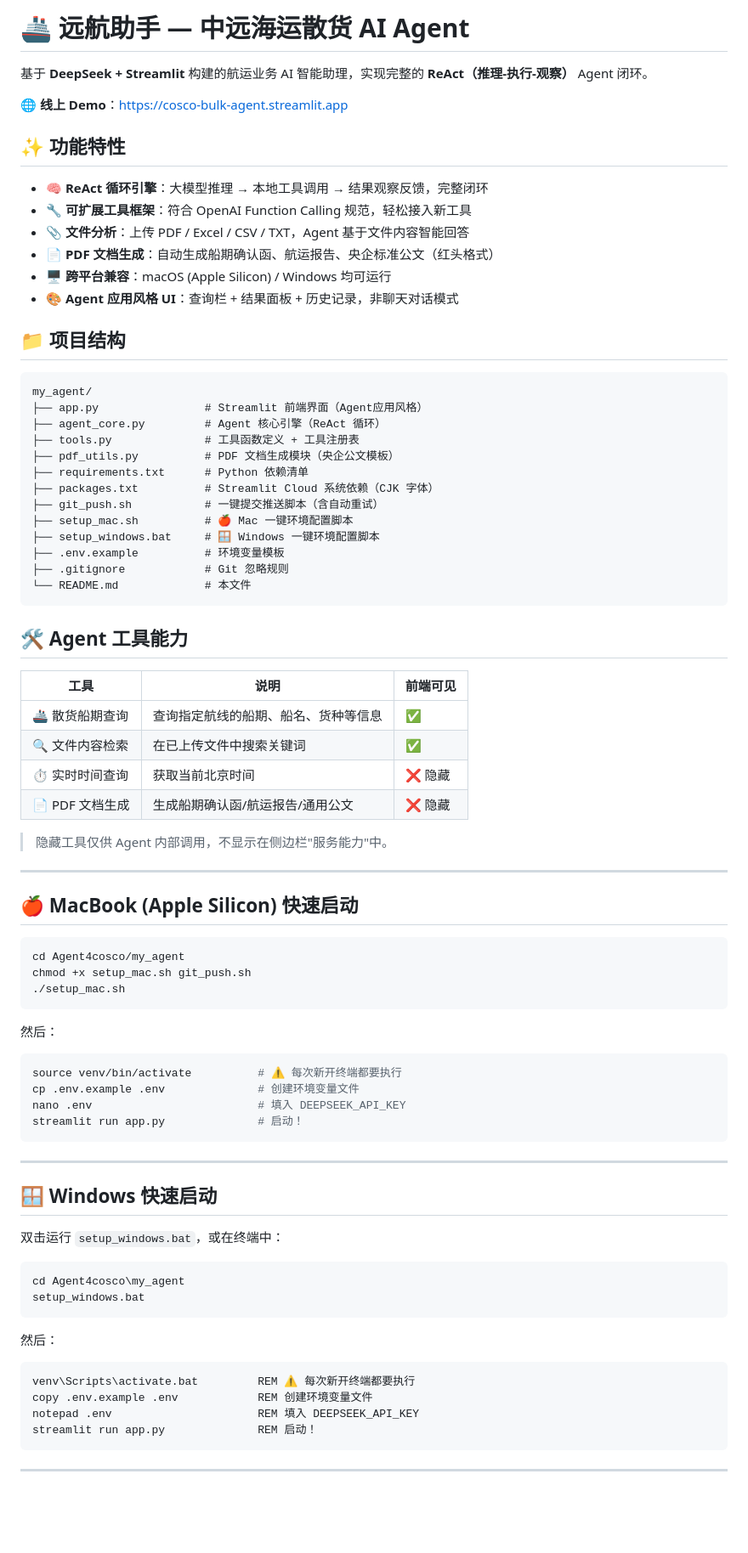
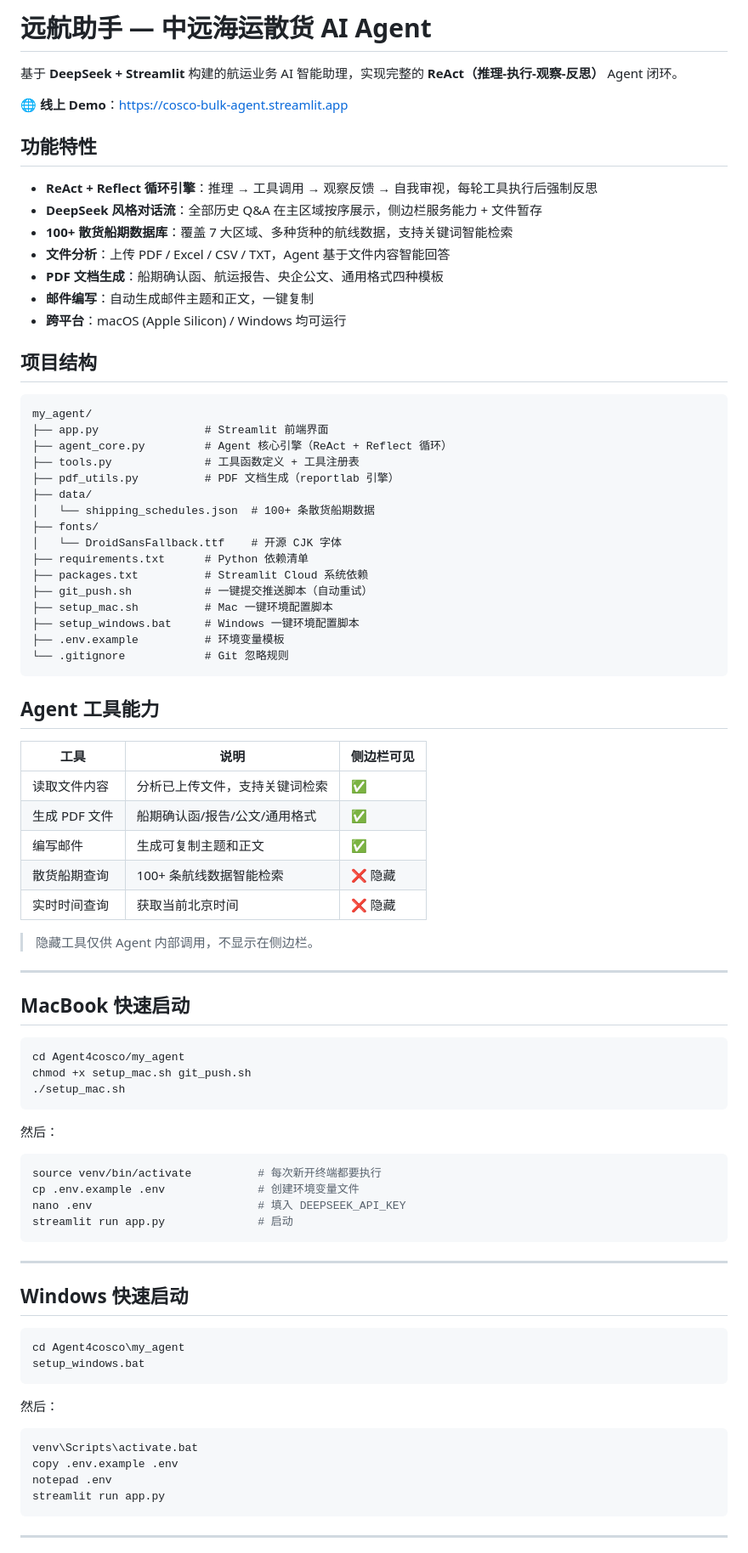
Before and after one commit to jiang-yu-24/cosco-shipping-ai-agent, a Markdown page: README.md, the part around one of its changes. Shown at 85% size. Drawn GitHub-style; blank space fills up the shorter version.

````diff
--- a/README.md
+++ b/README.md
@@ -1,50 +1,55 @@
-# 🚢 远航助手 — 中远海运散货 AI Agent
+# 远航助手 — 中远海运散货 AI Agent
 
-基于 **DeepSeek + Streamlit** 构建的航运业务 AI 智能助理，实现完整的 **ReAct（推理-执行-观察）** Agent 闭环。
+基于 **DeepSeek + Streamlit** 构建的航运业务 AI 智能助理，实现完整的 **ReAct（推理-执行-观察-反思）** Agent 闭环。
 
 🌐 **线上 Demo**：[https://cosco-bulk-agent.streamlit.app](https://cosco-bulk-agent.streamlit.app)
 
-## ✨ 功能特性
+## 功能特性
 
-- 🧠 **ReAct 循环引擎**：大模型推理 → 本地工具调用 → 结果观察反馈，完整闭环
-- 🔧 **可扩展工具框架**：符合 OpenAI Function Calling 规范，轻松接入新工具
-- 📎 **文件分析**：上传 PDF / Excel / CSV / TXT，Agent 基于文件内容智能回答
-- 📄 **PDF 文档生成**：自动生成船期确认函、航运报告、央企标准公文（红头格式）
-- 🖥️ **跨平台兼容**：macOS (Apple Silicon) / Windows 均可运行
-- 🎨 **Agent 应用风格 UI**：查询栏 + 结果面板 + 历史记录，非聊天对话模式
+- **ReAct + Reflect 循环引擎**：推理 → 工具调用 → 观察反馈 → 自我审视，每轮工具执行后强制反思
+- **DeepSeek 风格对话流**：全部历史 Q&A 在主区域按序展示，侧边栏服务能力 + 文件暂存
+- **100+ 散货船期数据库**：覆盖 7 大区域、多种货种的航线数据，支持关键词智能检索
+- **文件分析**：上传 PDF / Excel / CSV / TXT，Agent 基于文件内容智能回答
+- **PDF 文档生成**：船期确认函、航运报告、央企公文、通用格式四种模板
+- **邮件编写**：自动生成邮件主题和正文，一键复制
+- **跨平台**：macOS (Apple Silicon) / Windows 均可运行
 
-## 📁 项目结构
+## 项目结构
 
 ```
 my_agent/
-├── app.py                # Streamlit 前端界面（Agent应用风格）
-├── agent_core.py         # Agent 核心引擎（ReAct 循环）
+├── app.py                # Streamlit 前端界面
+├── agent_core.py         # Agent 核心引擎（ReAct + Reflect 循环）
 ├── tools.py              # 工具函数定义 + 工具注册表
-├── pdf_utils.py          # PDF 文档生成模块（央企公文模板）
+├── pdf_utils.py          # PDF 文档生成（reportlab 引擎）
+├── data/
+│   └── shipping_schedules.json  # 100+ 条散货船期数据
+├── fonts/
+│   └── DroidSansFallback.ttf    # 开源 CJK 字体
 ├── requirements.txt      # Python 依赖清单
-├── packages.txt          # Streamlit Cloud 系统依赖（CJK 字体）
-├── git_push.sh           # 一键提交推送脚本（含自动重试）
-├── setup_mac.sh          # 🍎 Mac 一键环境配置脚本
-├── setup_windows.bat     # 🪟 Windows 一键环境配置脚本
+├── packages.txt          # Streamlit Cloud 系统依赖
+├── git_push.sh           # 一键提交推送脚本（自动重试）
+├── setup_mac.sh          # Mac 一键环境配置脚本
+├── setup_windows.bat     # Windows 一键环境配置脚本
 ├── .env.example          # 环境变量模板
-├── .gitignore            # Git 忽略规则
-└── README.md             # 本文件
+└── .gitignore            # Git 忽略规则
 ```
 
-## 🛠️ Agent 工具能力
+## Agent 工具能力
 
-| 工具 | 说明 | 前端可见 |
-|------|------|---------|
-| 🚢 散货船期查询 | 查询指定航线的船期、船名、货种等信息 | ✅ |
-| 🔍 文件内容检索 | 在已上传文件中搜索关键词 | ✅ |
-| ⏱️ 实时时间查询 | 获取当前北京时间 | ❌ 隐藏 |
-| 📄 PDF 文档生成 | 生成船期确认函/航运报告/通用公文 | ❌ 隐藏 |
+| 工具 | 说明 | 侧边栏可见 |
+|------|------|-----------|
+| 读取文件内容 | 分析已上传文件，支持关键词检索 | ✅ |
+| 生成 PDF 文件 | 船期确认函/报告/公文/通用格式 | ✅ |
+| 编写邮件 | 生成可复制主题和正文 | ✅ |
+| 散货船期查询 | 100+ 条航线数据智能检索 | ❌ 隐藏 |
+| 实时时间查询 | 获取当前北京时间 | ❌ 隐藏 |
 
-> 隐藏工具仅供 Agent 内部调用，不显示在侧边栏"服务能力"中。
+> 隐藏工具仅供 Agent 内部调用，不显示在侧边栏。
 
 ---
 
-## 🍎 MacBook (Apple Silicon) 快速启动
+## MacBook 快速启动
 
 ```bash
 cd Agent4cosco/my_agent
@@ -54,17 +59,16 @@ chmod +x setup_mac.sh git_push.sh
 
 然后：
 ```bash
-source venv/bin/activate          # ⚠️ 每次新开终端都要执行
+source venv/bin/activate          # 每次新开终端都要执行
 cp .env.example .env              # 创建环境变量文件
 nano .env                         # 填入 DEEPSEEK_API_KEY
-streamlit run app.py              # 启动！
+streamlit run app.py              # 启动
 ```
 
 ---
 
-## 🪟 Windows 快速启动
+## Windows 快速启动
 
-双击运行 `setup_windows.bat`，或在终端中：
 ```cmd
 cd Agent4cosco\my_agent
 setup_windows.bat
@@ -72,10 +76,10 @@ setup_windows.bat
 
 然后：
 ```cmd
-venv\Scripts\activate.bat         REM ⚠️ 每次新开终端都要执行
-copy .env.example .env            REM 创建环境变量文件
-notepad .env                      REM 填入 DEEPSEEK_API_KEY
-streamlit run app.py              REM 启动！
+venv\Scripts\activate.bat
+copy .env.example .env
+notepad .env
+streamlit run app.py
 ```
 
 ---
````
Also changed, not shown: other parts of README.md (+30 -40 lines).
